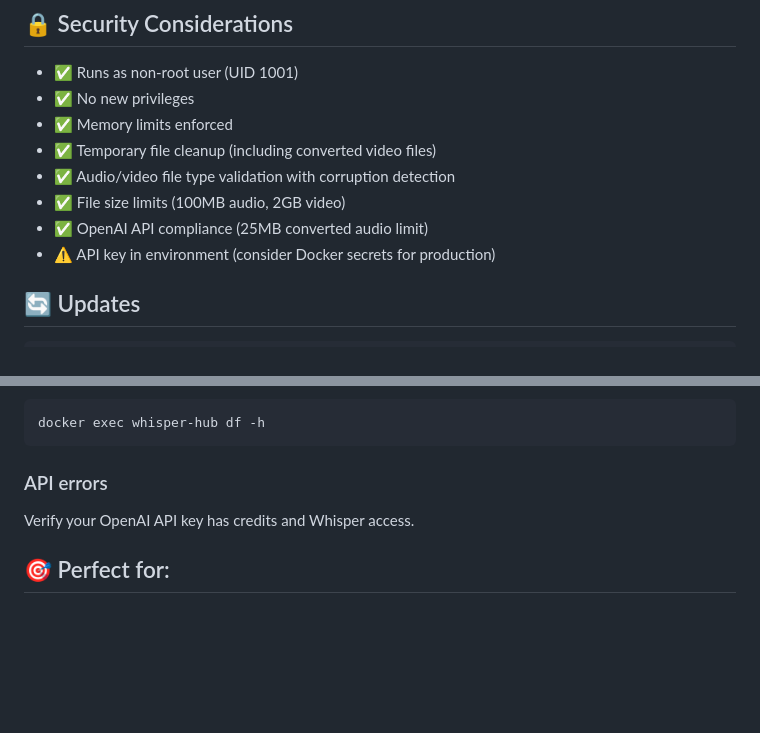
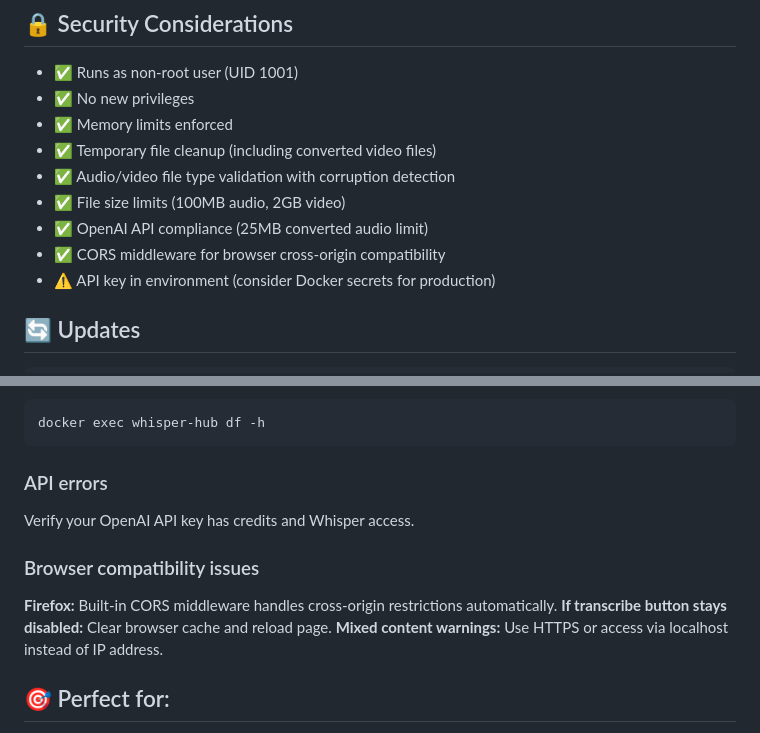
Before and after one commit to fabienpiette/whisper-hub, a Markdown page: DEPLOYMENT.md, 2 parts joined by grey strips. Rendered like a GitHub page; blank space fills up the shorter version.

```diff
--- a/DEPLOYMENT.md
+++ b/DEPLOYMENT.md
@@ -148,6 +148,7 @@ docker-compose logs transcribe | jq 'select(.msg=="transcription completed succe
 - ✅ Audio/video file type validation with corruption detection
 - ✅ File size limits (100MB audio, 2GB video)
 - ✅ OpenAI API compliance (25MB converted audio limit)
+- ✅ CORS middleware for browser cross-origin compatibility
 - ⚠️ API key in environment (consider Docker secrets for production)
 
 ## 🔄 Updates
@@ -186,6 +187,11 @@ docker exec whisper-hub df -h
 ### API errors
 Verify your OpenAI API key has credits and Whisper access.
 
+### Browser compatibility issues
+**Firefox:** Built-in CORS middleware handles cross-origin restrictions automatically.
+**If transcribe button stays disabled:** Clear browser cache and reload page.
+**Mixed content warnings:** Use HTTPS or access via localhost instead of IP address.
+
 ## 🎯 Perfect for:
 - Home labs
 - Small teams
```
Also changed, not shown: README.md (+7 -0 lines).
